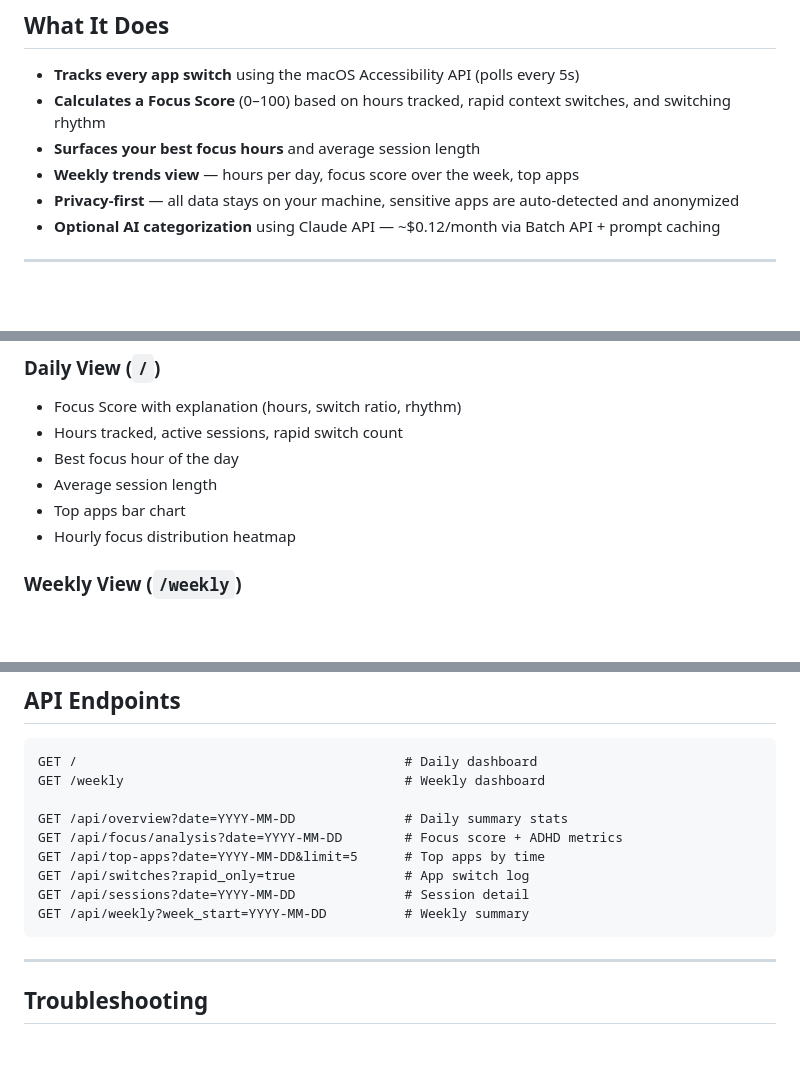
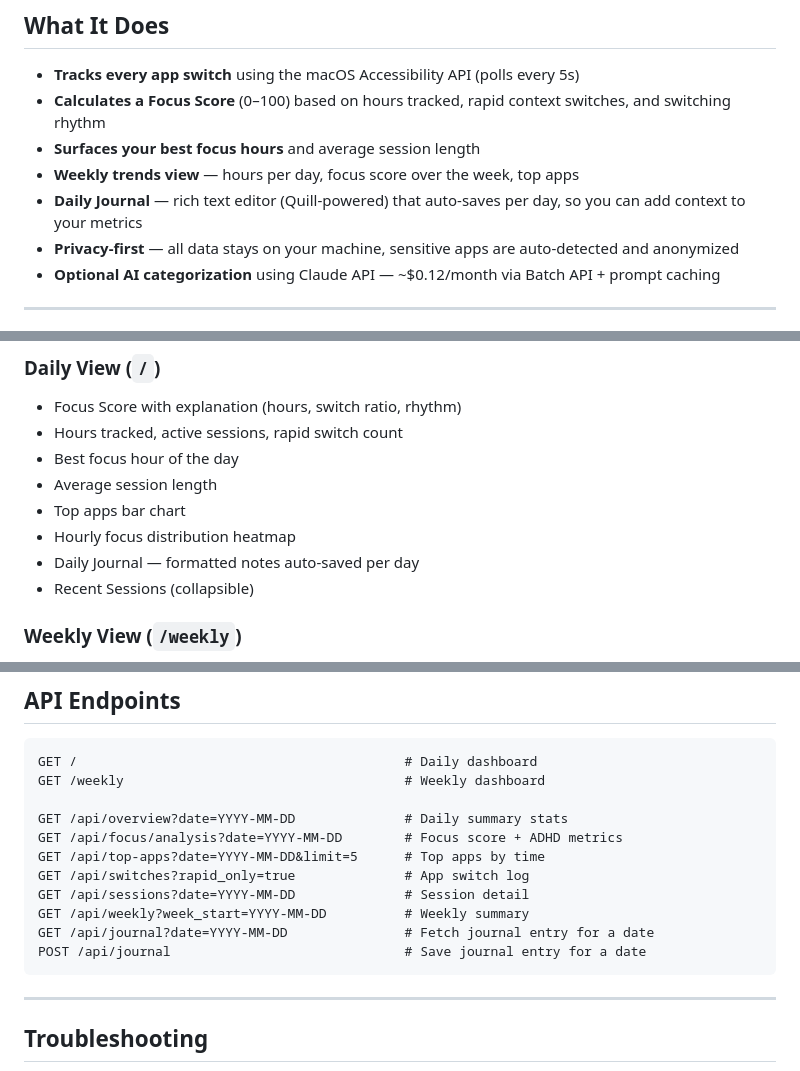
Before and after one commit to lisaqiyali-0105/focus-tracker, a Markdown page: README.md, 3 parts joined by grey strips. Rendered like a GitHub page; blank space fills up the shorter version.

Commit message:
Update README to document daily journal feature
Co-Authored-By: Claude Sonnet 4.6 <noreply@anthropic.com>

````diff
--- a/README.md
+++ b/README.md
@@ -19,6 +19,7 @@ Built for people with ADHD (or anyone who loses track of their own attention) wh
 - **Calculates a Focus Score** (0–100) based on hours tracked, rapid context switches, and switching rhythm
 - **Surfaces your best focus hours** and average session length
 - **Weekly trends view** — hours per day, focus score over the week, top apps
+- **Daily Journal** — rich text editor (Quill-powered) that auto-saves per day, so you can add context to your metrics
 - **Privacy-first** — all data stays on your machine, sensitive apps are auto-detected and anonymized
 - **Optional AI categorization** using Claude API — ~$0.12/month via Batch API + prompt caching
 
@@ -127,6 +128,8 @@ launchctl stop com.activitytracker.monitor
 - Average session length
 - Top apps bar chart
 - Hourly focus distribution heatmap
+- Daily Journal — formatted notes auto-saved per day
+- Recent Sessions (collapsible)
 
 ### Weekly View (`/weekly`)
 - Total hours + delta vs. prior week
@@ -214,6 +217,8 @@ GET /api/top-apps?date=YYYY-MM-DD&limit=5      # Top apps by time
 GET /api/switches?rapid_only=true              # App switch log
 GET /api/sessions?date=YYYY-MM-DD              # Session detail
 GET /api/weekly?week_start=YYYY-MM-DD          # Weekly summary
+GET /api/journal?date=YYYY-MM-DD               # Fetch journal entry for a date
+POST /api/journal                              # Save journal entry for a date
 ```
 
 ---
````
Also changed, not shown: other parts of README.md (+1 -0 lines).
